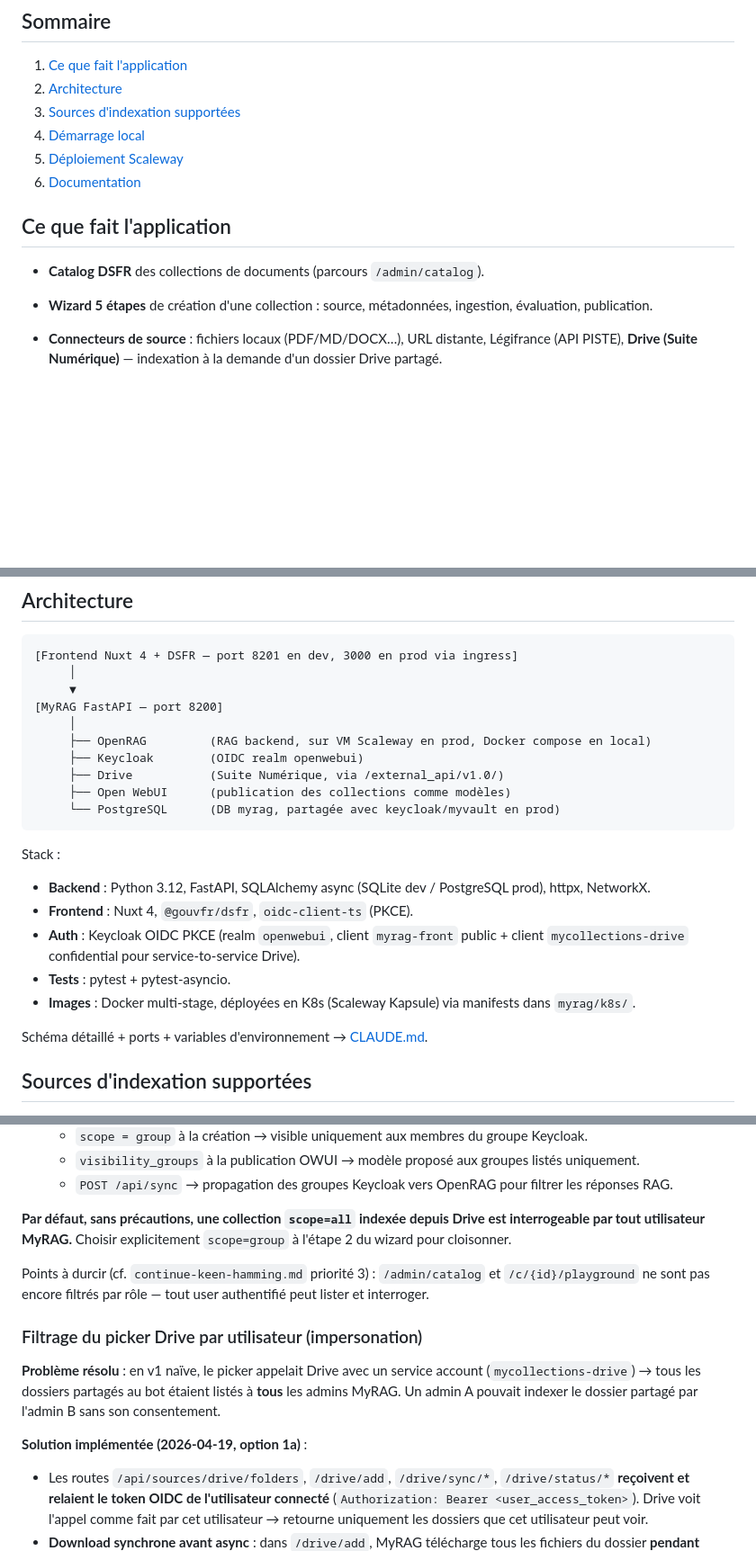
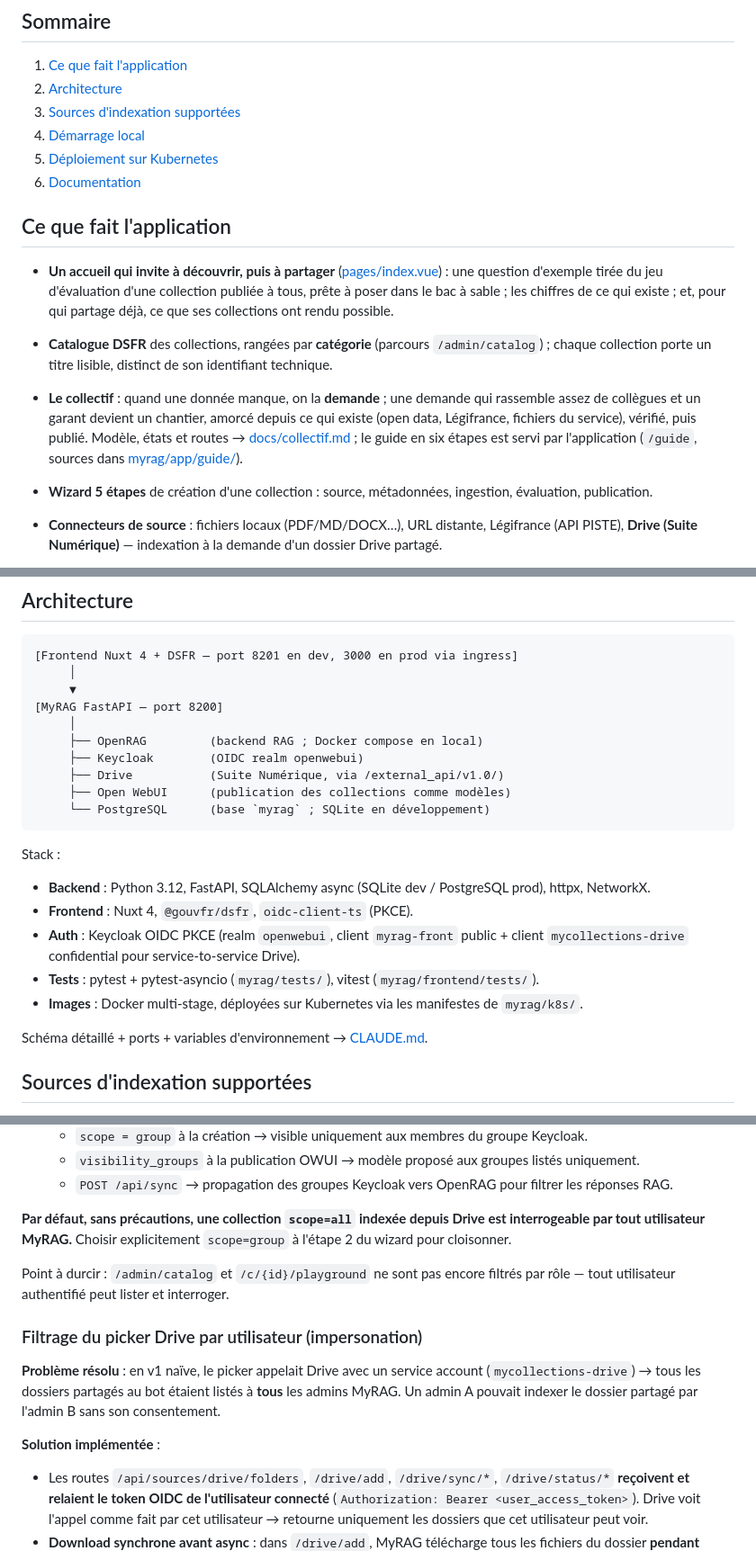
Before and after one commit to IA-Generative/mycollections, a Markdown page: README.md, 3 parts joined by grey strips. Shown at 90% size. GitHub-like rendering; blank space fills up the shorter version.

````diff
--- a/README.md
+++ b/README.md
@@ -31,12 +35,14 @@ La diffusion d'une collection se fait à travers plusieurs canaux, à différent
 2. [Architecture](#architecture)
 3. [Sources d'indexation supportées](#sources-dindexation-supportées)
 4. [Démarrage local](#démarrage-local)
-5. [Déploiement Scaleway](#déploiement-scaleway)
+5. [Déploiement sur Kubernetes](#déploiement-sur-kubernetes)
 6. [Documentation](#documentation)
 
 ## Ce que fait l'application
 
-- **Catalog DSFR** des collections de documents (parcours `/admin/catalog`).
+- **Un accueil qui invite à découvrir, puis à partager** ([pages/index.vue](myrag/frontend/pages/index.vue)) : une question d'exemple tirée du jeu d'évaluation d'une collection publiée à tous, prête à poser dans le bac à sable ; les chiffres de ce qui existe ; et, pour qui partage déjà, ce que ses collections ont rendu possible.
+- **Catalogue DSFR** des collections, rangées par **catégorie** (parcours `/admin/catalog`) ; chaque collection porte un titre lisible, distinct de son identifiant technique.
+- **Le collectif** : quand une donnée manque, on la **demande** ; une demande qui rassemble assez de collègues et un garant devient un chantier, amorcé depuis ce qui existe (open data, Légifrance, fichiers du service), vérifié, puis publié. Modèle, états et routes → [docs/collectif.md](docs/collectif.md) ; le guide en six étapes est servi par l'application (`/guide`, sources dans [myrag/app/guide/](myrag/app/guide/)).
 - **Wizard 5 étapes** de création d'une collection : source, métadonnées, ingestion, évaluation, publication.
 - **Connecteurs de source** : fichiers locaux (PDF/MD/DOCX…), URL distante, Légifrance (API PISTE), **Drive (Suite Numérique)** — indexation à la demande d'un dossier Drive partagé.
 - **Chunking intelligent** (4 stratégies : auto, article, chunk, directory) avec stockage du fichier source sur PVC pour permettre la réindexation.
@@ -70,19 +76,19 @@ La diffusion d'une collection se fait à travers plusieurs canaux, à différent
      ▼
 [MyRAG FastAPI — port 8200]
      │
-     ├── OpenRAG         (RAG backend, sur VM Scaleway en prod, Docker compose en local)
+     ├── OpenRAG         (backend RAG ; Docker compose en local)
      ├── Keycloak        (OIDC realm openwebui)
      ├── Drive           (Suite Numérique, via /external_api/v1.0/)
      ├── Open WebUI      (publication des collections comme modèles)
-     └── PostgreSQL      (DB myrag, partagée avec keycloak/myvault en prod)
+     └── PostgreSQL      (base `myrag` ; SQLite en développement)
 ```
 
 Stack :
 - **Backend** : Python 3.12, FastAPI, SQLAlchemy async (SQLite dev / PostgreSQL prod), httpx, NetworkX.
 - **Frontend** : Nuxt 4, `@gouvfr/dsfr`, `oidc-client-ts` (PKCE).
 - **Auth** : Keycloak OIDC PKCE (realm `openwebui`, client `myrag-front` public + client `mycollections-drive` confidential pour service-to-service Drive).
-- **Tests** : pytest + pytest-asyncio.
-- **Images** : Docker multi-stage, déployées en K8s (Scaleway Kapsule) via manifests dans `myrag/k8s/`.
+- **Tests** : pytest + pytest-asyncio (`myrag/tests/`), vitest (`myrag/frontend/tests/`).
+- **Images** : Docker multi-stage, déployées sur Kubernetes via les manifestes de `myrag/k8s/`.
 
 Schéma détaillé + ports + variables d'environnement → [CLAUDE.md](CLAUDE.md).
 
@@ -121,13 +127,13 @@ Partager un dossier Drive au bot ≠ rendre son contenu public. Il y a **deux co
 
 **Par défaut, sans précautions, une collection `scope=all` indexée depuis Drive est interrogeable par tout utilisateur MyRAG.** Choisir explicitement `scope=group` à l'étape 2 du wizard pour cloisonner.
 
-Points à durcir (cf. `continue-keen-hamming.md` priorité 3) : `/admin/catalog` et `/c/{id}/playground` ne sont pas encore filtrés par rôle — tout user authentifié peut lister et interroger.
+Point à durcir : `/admin/catalog` et `/c/{id}/playground` ne sont pas encore filtrés par rôle — tout utilisateur authentifié peut lister et interroger.
 
 ### Filtrage du picker Drive par utilisateur (impersonation)
 
 **Problème résolu** : en v1 naïve, le picker appelait Drive avec un service account (`mycollections-drive`) → tous les dossiers partagés au bot étaient listés à **tous** les admins MyRAG. Un admin A pouvait indexer le dossier partagé par l'admin B sans son consentement.
 
-**Solution implémentée (2026-04-19, option 1a)** :
+**Solution implémentée** :
 - Les routes `/api/sources/drive/folders`, `/drive/add`, `/drive/sync/*`, `/drive/status/*` **reçoivent et relaient le token OIDC de l'utilisateur connecté** (`Authorization: Bearer <user_access_token>`). Drive voit l'appel comme fait par cet utilisateur → retourne uniquement les dossiers que cet utilisateur peut voir.
 - **Download synchrone avant async** : dans `/drive/add`, MyRAG télécharge tous les fichiers du dossier **pendant l'appel HTTP initial** (où le token user est encore valide), puis lance le chunking + upload OpenRAG en arrière-plan depuis les bytes déjà en mémoire. Plus aucun appel Drive après que la route a répondu.
 - **Access token lifespan bumped à 15 min** pour le client Keycloak `myrag-front` (attribut `access.token.lifespan=900`), ce qui laisse largement le temps de télécharger un dossier raisonnable avant expiry.
````
Also changed, not shown: other parts of README.md (+48 -29 lines), CLAUDE.md (+57 -40 lines), TODO.md (+25 -33 lines), brief-linagora-integration-openrag.md (deleted, +0 -188 lines), docs/images/accueil.png (added).
